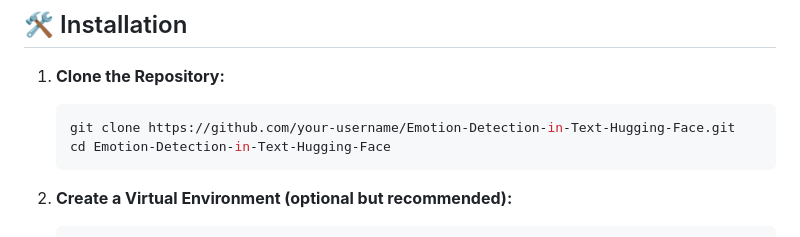
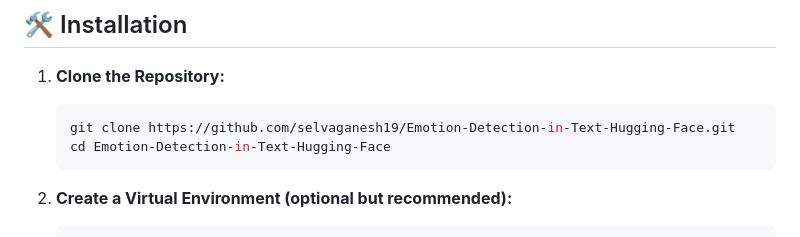
Before and after one commit to selvaganesh19/Emotion-Detection-in-Text-Hugging-Face, a Markdown page: README.md, the part around the change. Drawn GitHub-style.

Commit message:
Added content in readme file

````diff
--- a/README.md
+++ b/README.md
@@ -29,7 +29,7 @@ Check out the Hugging Face Space:
 
 1. **Clone the Repository:**
    ```bash
-   git clone https://github.com/your-username/Emotion-Detection-in-Text-Hugging-Face.git
+   git clone https://github.com/selvaganesh19/Emotion-Detection-in-Text-Hugging-Face.git
    cd Emotion-Detection-in-Text-Hugging-Face
    ```
 
````
